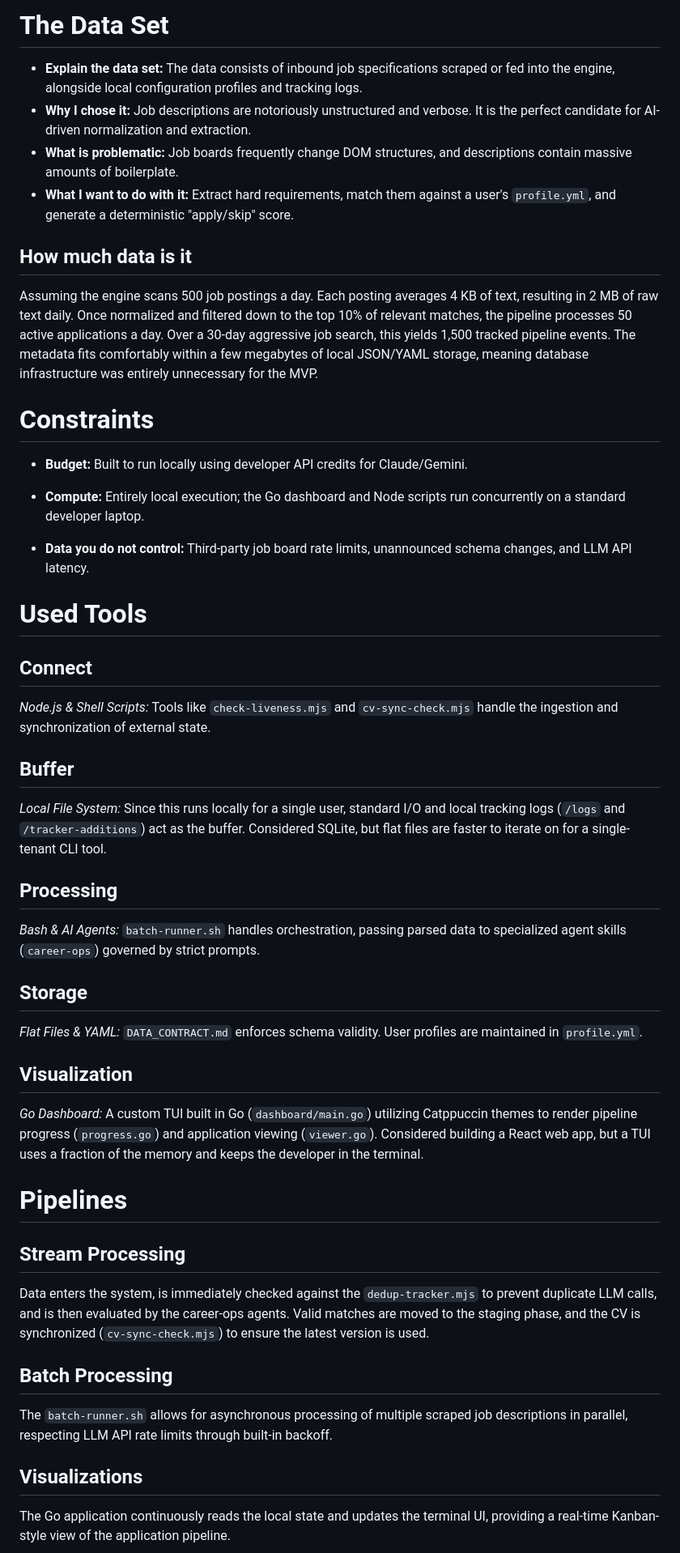
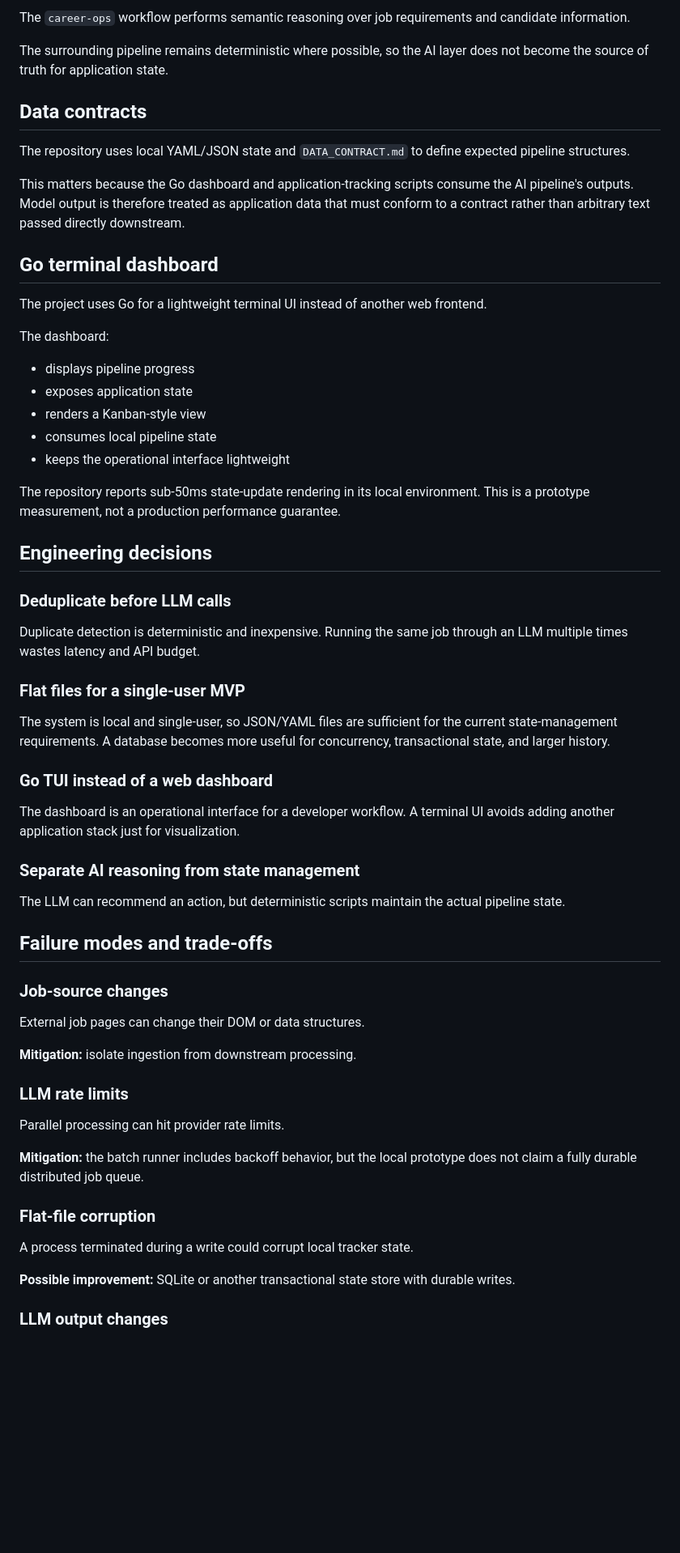
Before and after one commit to Reh1t/career-autopilot, a Markdown page: README.md, the part around one of its changes. Shown at 81% size. GitHub-like rendering; blank space fills up the shorter version.

```diff
--- a/README.md
+++ b/README.md
@@ -57,60 +114,65 @@ This project automates the tedious, repetitive phases of the job search. It inte
 
-# The Data Set
+The `career-ops` workflow performs semantic reasoning over job requirements and candidate information.
 
-* **Explain the data set:** The data consists of inbound job specifications scraped or fed into the engine, alongside local configuration profiles and tracking logs.
-* **Why I chose it:** Job descriptions are notoriously unstructured and verbose. It is the perfect candidate for AI-driven normalization and extraction.
-* **What is problematic:** Job boards frequently change DOM structures, and descriptions contain massive amounts of boilerplate.
-* **What I want to do with it:** Extract hard requirements, match them against a user's `profile.yml`, and generate a deterministic "apply/skip" score.
+The surrounding pipeline remains deterministic where possible, so the AI layer does not become the source of truth for application state.
 
+## Data contracts
 
+The repository uses local YAML/JSON state and `DATA_CONTRACT.md` to define expected pipeline structures.
 
-## How much data is it
+This matters because the Go dashboard and application-tracking scripts consume the AI pipeline's outputs. Model output is therefore treated as application data that must conform to a contract rather than arbitrary text passed directly downstream.
 
-Assuming the engine scans 500 job postings a day. Each posting averages 4 KB of text, resulting in 2 MB of raw text daily. Once normalized and filtered down to the top 10% of relevant matches, the pipeline processes 50 active applications a day. Over a 30-day aggressive job search, this yields 1,500 tracked pipeline events. The metadata fits comfortably within a few megabytes of local JSON/YAML storage, meaning database infrastructure was entirely unnecessary for the MVP.
+## Go terminal dashboard
 
-# Constraints
+The project uses Go for a lightweight terminal UI instead of another web frontend.
 
-* **Budget:** Built to run locally using developer API credits for Claude/Gemini.
+The dashboard:
 
+- displays pipeline progress
+- exposes application state
+- renders a Kanban-style view
+- consumes local pipeline state
+- keeps the operational interface lightweight
 
-* **Compute:** Entirely local execution; the Go dashboard and Node scripts run concurrently on a standard developer laptop.
+The repository reports sub-50ms state-update rendering in its local environment. This is a prototype measurement, not a production performance guarantee.
 
+## Engineering decisions
 
-* **Data you do not control:** Third-party job board rate limits, unannounced schema changes, and LLM API latency.
+### Deduplicate before LLM calls
 
-# Used Tools
+Duplicate detection is deterministic and inexpensive. Running the same job through an LLM multiple times wastes latency and API budget.
 
-## Connect
+### Flat files for a single-user MVP
 
-*Node.js & Shell Scripts:* Tools like `check-liveness.mjs` and `cv-sync-check.mjs` handle the ingestion and synchronization of external state.
+The system is local and single-user, so JSON/YAML files are sufficient for the current state-management requirements. A database becomes more useful for concurrency, transactional state, and larger history.
 
-## Buffer
+### Go TUI instead of a web dashboard
 
-*Local File System:* Since this runs locally for a single user, standard I/O and local tracking logs (`/logs` and `/tracker-additions`) act as the buffer. Considered SQLite, but flat files are faster to iterate on for a single-tenant CLI tool.
+The dashboard is an operational interface for a developer workflow. A terminal UI avoids adding another application stack just for visualization.
 
-## Processing
+### Separate AI reasoning from state management
 
-*Bash & AI Agents:* `batch-runner.sh` handles orchestration, passing parsed data to specialized agent skills (`career-ops`) governed by strict prompts.
+The LLM can recommend an action, but deterministic scripts maintain the actual pipeline state.
 
-## Storage
+## Failure modes and trade-offs
 
-*Flat Files & YAML:* `DATA_CONTRACT.md` enforces schema validity. User profiles are maintained in `profile.yml`.
+### Job-source changes
 
-## Visualization
+External job pages can change their DOM or data structures.
 
-*Go Dashboard:* A custom TUI built in Go (`dashboard/main.go`) utilizing Catppuccin themes to render pipeline progress (`progress.go`) and application viewing (`viewer.go`). Considered building a React web app, but a TUI uses a fraction of the memory and keeps the developer in the terminal.
+**Mitigation:** isolate ingestion from downstream processing.
 
-# Pipelines
+### LLM rate limits
 
-## Stream Processing
+Parallel processing can hit provider rate limits.
 
-Data enters the system, is immediately checked against the `dedup-tracker.mjs` to prevent duplicate LLM calls, and is then evaluated by the career-ops agents. Valid matches are moved to the staging phase, and the CV is synchronized (`cv-sync-check.mjs`) to ensure the latest version is used.
+**Mitigation:** the batch runner includes backoff behavior, but the local prototype does not claim a fully durable distributed job queue.
 
-## Batch Processing
+### Flat-file corruption
 
-The `batch-runner.sh` allows for asynchronous processing of multiple scraped job descriptions in parallel, respecting LLM API rate limits through built-in backoff.
+A process terminated during a write could corrupt local tracker state.
 
-## Visualizations
+**Possible improvement:** SQLite or another transactional state store with durable writes.
 
-The Go application continuously reads the local state and updates the terminal UI, providing a real-time Kanban-style view of the application pipeline.
+### LLM output changes
 
```
Also changed, not shown: other parts of README.md (+123 -46 lines).
